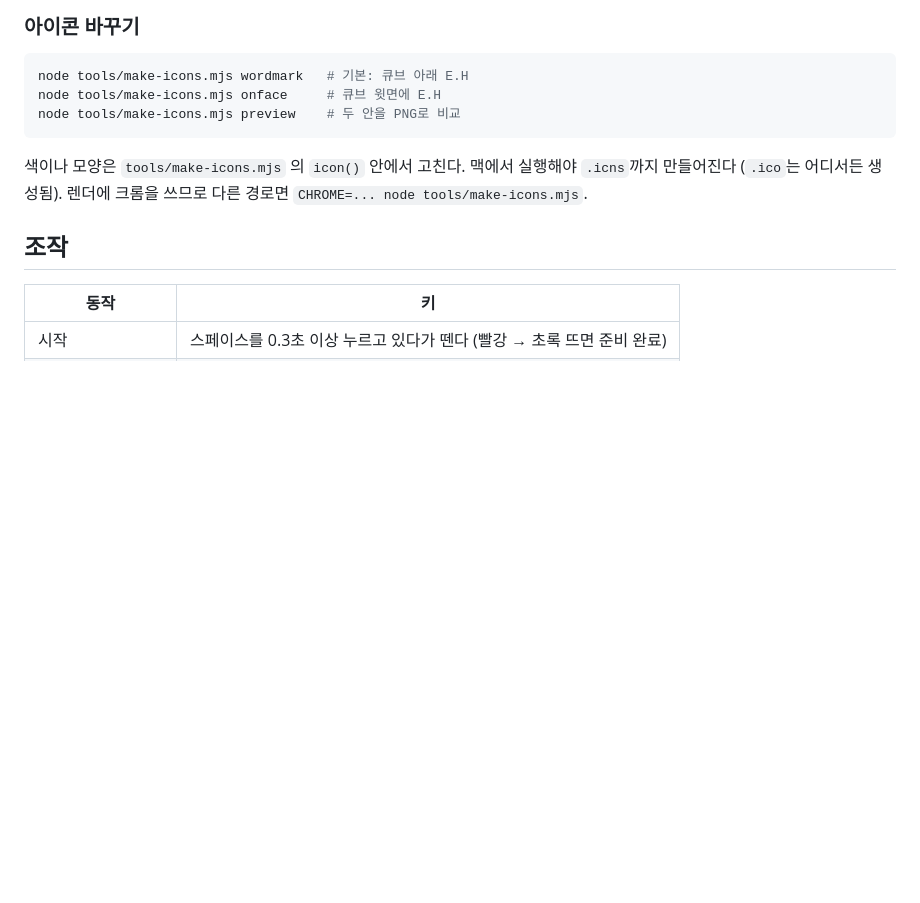
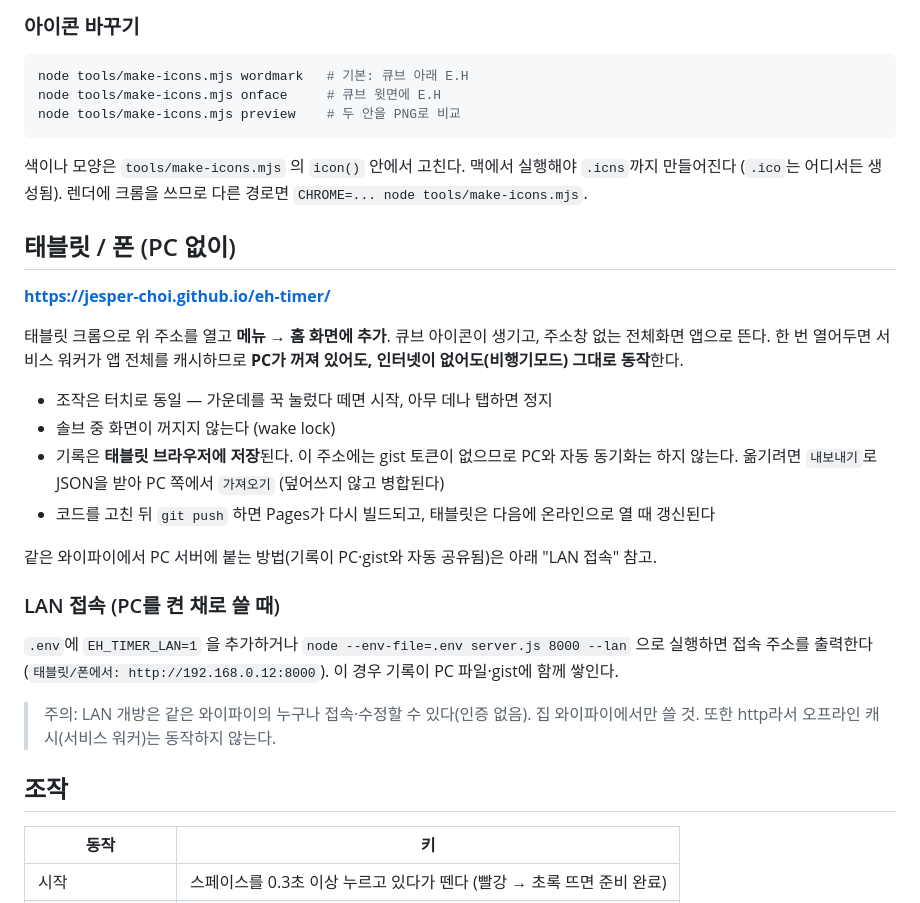
Before and after one commit to jesper-choi/eh-timer, a Markdown page: README.md, the part around the change. GitHub-like rendering; blank space fills up the shorter version.

Commit message:
태블릿 지원: 오프라인 PWA, 파비콘, 가져오기 XSS 차단
- sw.js: 네트워크 우선 + 캐시 폴백으로 오프라인 동작
- manifest/파비콘: 홈 화면 설치, PC 탭 아이콘
- 가져온 JSON의 스크램블 문자열을 이스케이프
- server.js: --lan 옵션, ico/png MIME

Co-Authored-By: Claude Opus 5 <noreply@anthropic.com>

```diff
--- a/README.md
+++ b/README.md
@@ -53,6 +53,29 @@ node tools/make-icons.mjs preview    # 두 안을 PNG로 비교
 
 색이나 모양은 `tools/make-icons.mjs` 의 `icon()` 안에서 고친다. 맥에서 실행해야 `.icns`까지 만들어진다
 (`.ico`는 어디서든 생성됨). 렌더에 크롬을 쓰므로 다른 경로면 `CHROME=... node tools/make-icons.mjs`.
+
+## 태블릿 / 폰 (PC 없이)
+
+**https://jesper-choi.github.io/eh-timer/**
+
+태블릿 크롬으로 위 주소를 열고 **메뉴 → 홈 화면에 추가**. 큐브 아이콘이 생기고, 주소창 없는 전체화면 앱으로 뜬다.
+한 번 열어두면 서비스 워커가 앱 전체를 캐시하므로 **PC가 꺼져 있어도, 인터넷이 없어도(비행기모드) 그대로 동작**한다.
+
+- 조작은 터치로 동일 — 가운데를 꾹 눌렀다 떼면 시작, 아무 데나 탭하면 정지
+- 솔브 중 화면이 꺼지지 않는다 (wake lock)
+- 기록은 **태블릿 브라우저에 저장**된다. 이 주소에는 gist 토큰이 없으므로 PC와 자동 동기화는 하지 않는다.
+  옮기려면 `내보내기`로 JSON을 받아 PC 쪽에서 `가져오기` (덮어쓰지 않고 병합된다)
+- 코드를 고친 뒤 `git push` 하면 Pages가 다시 빌드되고, 태블릿은 다음에 온라인으로 열 때 갱신된다
+
+같은 와이파이에서 PC 서버에 붙는 방법(기록이 PC·gist와 자동 공유됨)은 아래 "LAN 접속" 참고.
+
+### LAN 접속 (PC를 켠 채로 쓸 때)
+
+`.env`에 `EH_TIMER_LAN=1` 을 추가하거나 `node --env-file=.env server.js 8000 --lan` 으로 실행하면
+접속 주소를 출력한다 (`태블릿/폰에서: http://192.168.0.12:8000`). 이 경우 기록이 PC 파일·gist에 함께 쌓인다.
+
+> 주의: LAN 개방은 같은 와이파이의 누구나 접속·수정할 수 있다(인증 없음). 집 와이파이에서만 쓸 것.
+> 또한 http라서 오프라인 캐시(서비스 워커)는 동작하지 않는다.
 
 ## 조작
 
```
